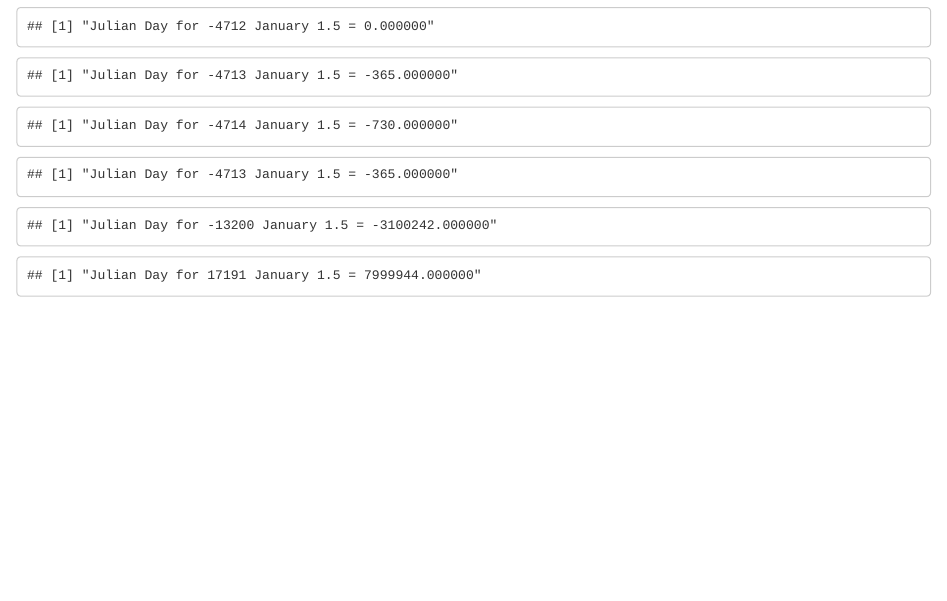
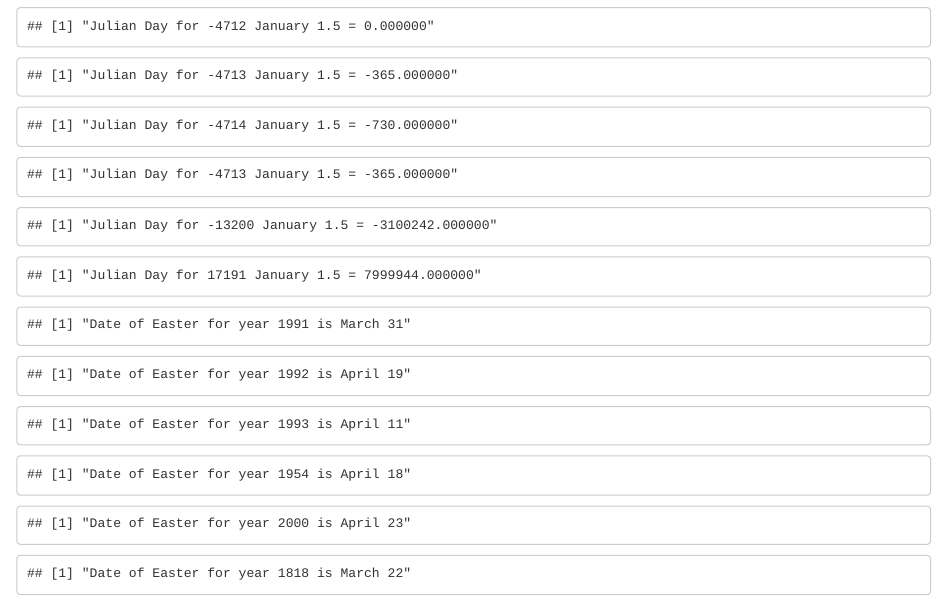
Before and after one commit to scottbriggs/DE431_Ephemeris, an R Markdown document (analysis/test_date_functions.Rmd): the page in a window 1100 px wide, from 820 px down. The pictures show the output file analysis/test_date_functions.html that the author committed with the source, opened offline.

Commit message:
Added tests for Date of Easter

````diff
--- a/analysis/test_date_functions.Rmd
+++ b/analysis/test_date_functions.Rmd
@@ -34,3 +34,29 @@ sprintf("Julian Day for -4713 January 1.5 = %f", julianDayFrac(1, 1.5, -4713))
 sprintf("Julian Day for -13200 January 1.5 = %f", julianDayFrac(1, 1.5, -13200))
 sprintf("Julian Day for 17191 January 1.5 = %f", julianDayFrac(1, 1.5, 17191))
 ```
+
+```{r Test Date of Easter, echo=FALSE}
+year = 1991
+c <- dateOfEaster(year)
+sprintf("Date of Easter for year %s is %s %s", year, c[1], c[2])
+
+year = 1992
+c <- dateOfEaster(year)
+sprintf("Date of Easter for year %s is %s %s", year, c[1], c[2])
+
+year = 1993
+c <- dateOfEaster(year)
+sprintf("Date of Easter for year %s is %s %s", year, c[1], c[2])
+
+year = 1954
+c <- dateOfEaster(year)
+sprintf("Date of Easter for year %s is %s %s", year, c[1], c[2])
+
+year = 2000
+c <- dateOfEaster(year)
+sprintf("Date of Easter for year %s is %s %s", year, c[1], c[2])
+
+year = 1818
+c <- dateOfEaster(year)
+sprintf("Date of Easter for year %s is %s %s", year, c[1], c[2])
+```
````
Also changed, not shown: analysis/test_date_functions.html.
